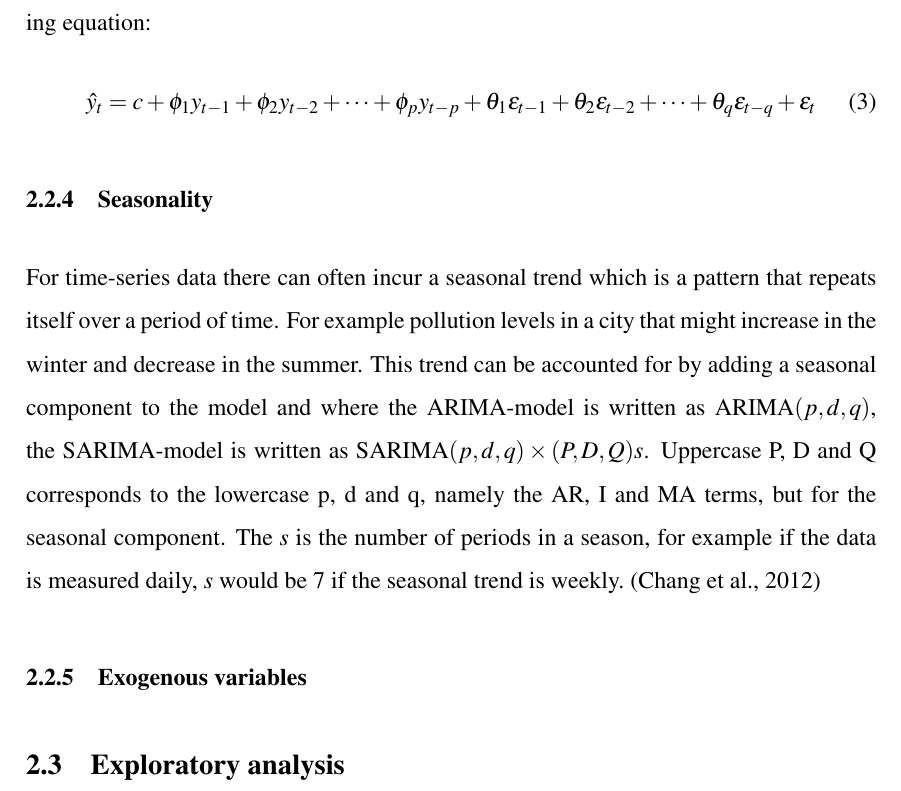
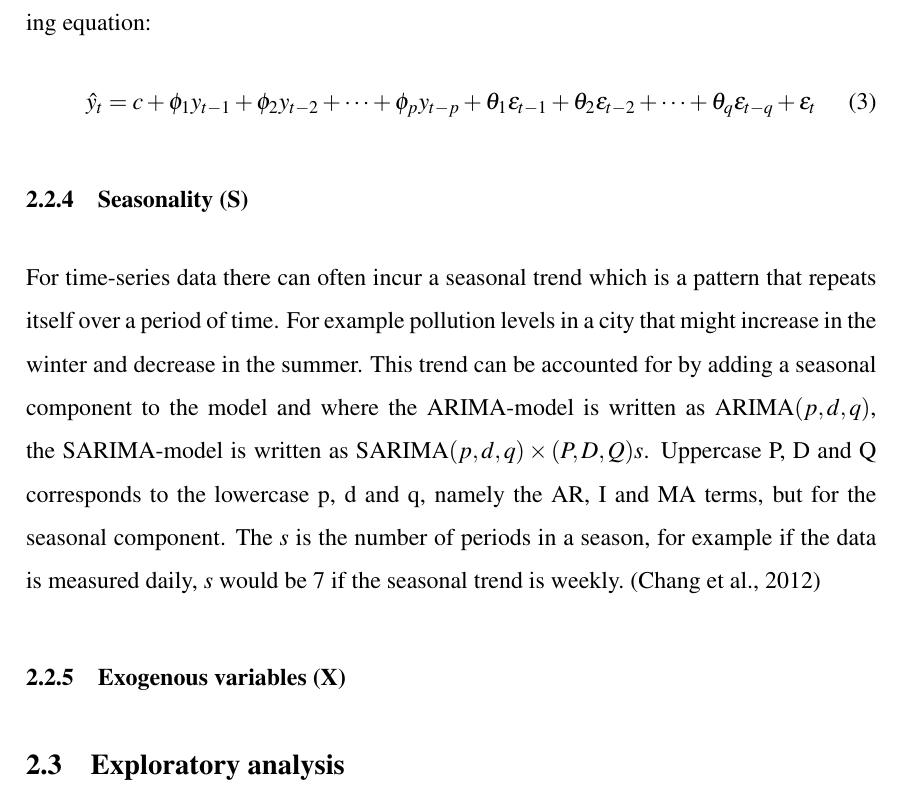
Before and after one commit to BachelorLaks/bachelor2023, a LaTeX document (main.tex, which reads Sections/Theory and literature.tex): part of page 5 of 9, cut so that both start at the same text. Compiled offline with pdfLaTeX.

Commit message:
added two letters

```diff
--- a/Sections/Theory and literature.tex
+++ b/Sections/Theory and literature.tex
@@ -38,10 +38,10 @@ Combining these three parts of the ARIMA-model, we get the following general for
 \hat{y}_t = c + \phi_1y_{t-1} + \phi_2y_{t-2} + \cdots + \phi_py_{t-p} + \theta_1\epsilon_{t-1} + \theta_2\epsilon_{t-2} + \cdots + \theta_q\epsilon_{t-q} + \epsilon_t
 \end{equation}
 
-\subsubsection{Seasonality}
+\subsubsection{Seasonality (S)}
 For time-series data there can often incur a seasonal trend which is a pattern that repeats itself over a period of time. For example pollution levels in a city that might increase in the winter and decrease in the summer. This trend can be accounted for by adding a seasonal component to the model and where the ARIMA-model is written as ARIMA$(p,d,q)$, the SARIMA-model is written as SARIMA$(p,d,q) \times (P,D,Q)s$. Uppercase P, D and Q corresponds to the lowercase p, d and q, namely the AR, I and MA terms, but for the seasonal component. The $s$ is the number of periods in a season, for example if the data is measured daily, $s$ would be 7 if the seasonal trend is weekly.~\parencite{chang_et_al_2012}
 
-\subsubsection{Exogenous variables}
+\subsubsection{Exogenous variables (X)}
 
 \subsection{Exploratory analysis}
 \textbf{Exploratory data analysis (EDA)} is a method used to analyse datasets and summarize the main characteristics. It helps determine how best to manipulate datasources to get the answers needed. This makes it easier to discover patterns, anomalies, test hypotheses or checking assumptions (https://www.youtube.com/watch?v=QiqZliDXCCg).
```
